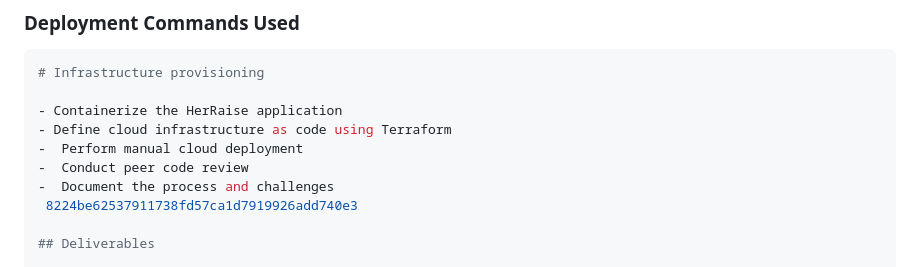
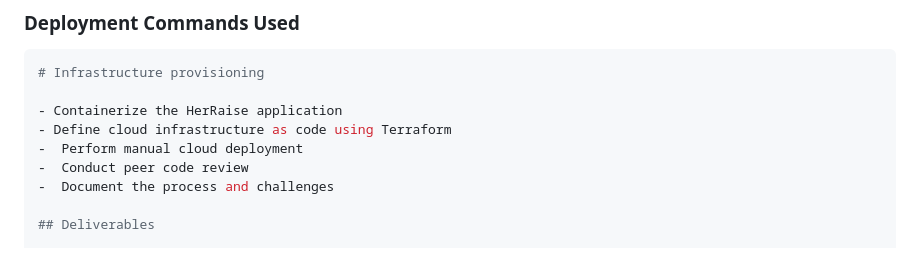
Before and after one commit to dorcusmalony/HerRaise_Planning_CI-Foundation, a Markdown page: phase2.md, the part around the change. Drawn GitHub-style.

```diff
--- a/phase2.md
+++ b/phase2.md
@@ -83,7 +83,6 @@ I have reviewed a peer's pull request as part of the assignment:
 -  Perform manual cloud deployment
 -  Conduct peer code review
 -  Document the process and challenges
- 8224be62537911738fd57ca1d7919926add740e3
 
 ## Deliverables
 
```
